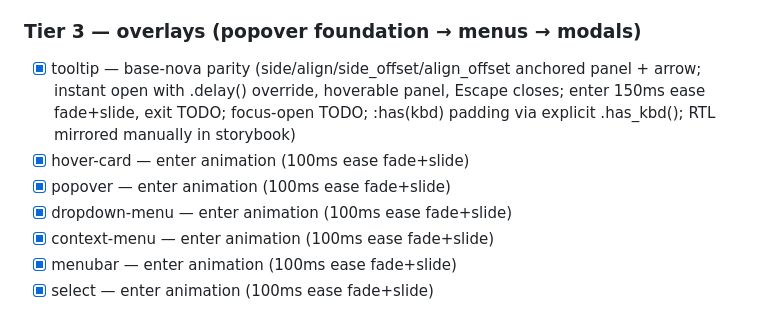
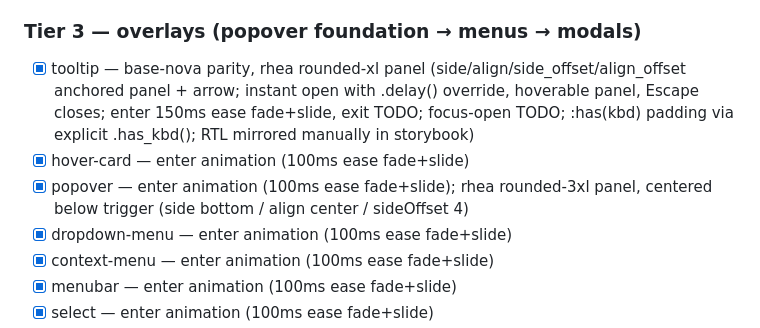
Before and after one commit to a1re1/rcn, a Markdown page: PARITY.md, the part around the change. Rendered like a GitHub page.

Commit message:
Note rhea panel rounding in tooltip/popover PARITY entries
Co-Authored-By: Claude Fable 5 <noreply@anthropic.com>
Claude-Session: https://claude.ai/code/session_016eM64qvYNeYd7wo3kN3wTM

```diff
--- a/PARITY.md
+++ b/PARITY.md
@@ -85,9 +85,9 @@ solid before the molecules that compose them.
 
 ### Tier 3 — overlays (popover foundation → menus → modals)
 
-- [x] tooltip — base-nova parity (side/align/side_offset/align_offset anchored panel + arrow; instant open with .delay() override, hoverable panel, Escape closes; enter 150ms ease fade+slide, exit TODO; focus-open TODO; :has(kbd) padding via explicit .has_kbd(); RTL mirrored manually in storybook)
+- [x] tooltip — base-nova parity, rhea rounded-xl panel (side/align/side_offset/align_offset anchored panel + arrow; instant open with .delay() override, hoverable panel, Escape closes; enter 150ms ease fade+slide, exit TODO; focus-open TODO; :has(kbd) padding via explicit .has_kbd(); RTL mirrored manually in storybook)
 - [x] hover-card — enter animation (100ms ease fade+slide)
-- [x] popover — enter animation (100ms ease fade+slide)
+- [x] popover — enter animation (100ms ease fade+slide); rhea rounded-3xl panel, centered below trigger (side bottom / align center / sideOffset 4)
 - [x] dropdown-menu — enter animation (100ms ease fade+slide)
 - [x] context-menu — enter animation (100ms ease fade+slide)
 - [x] menubar — enter animation (100ms ease fade+slide)
```
